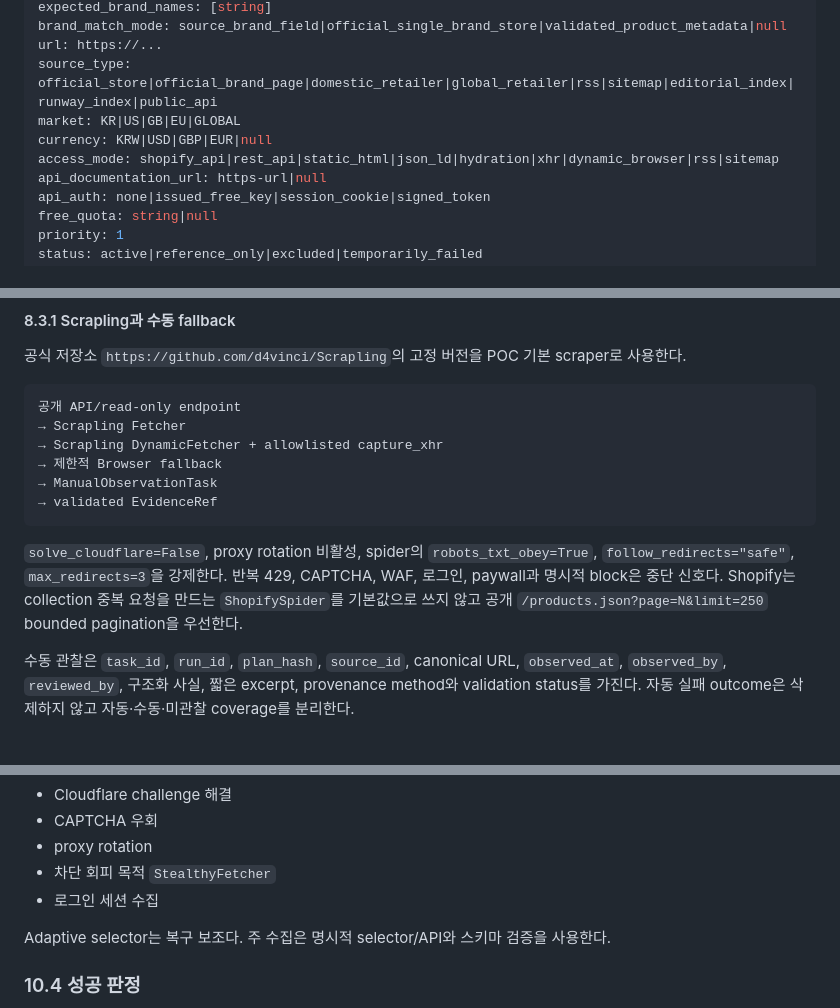
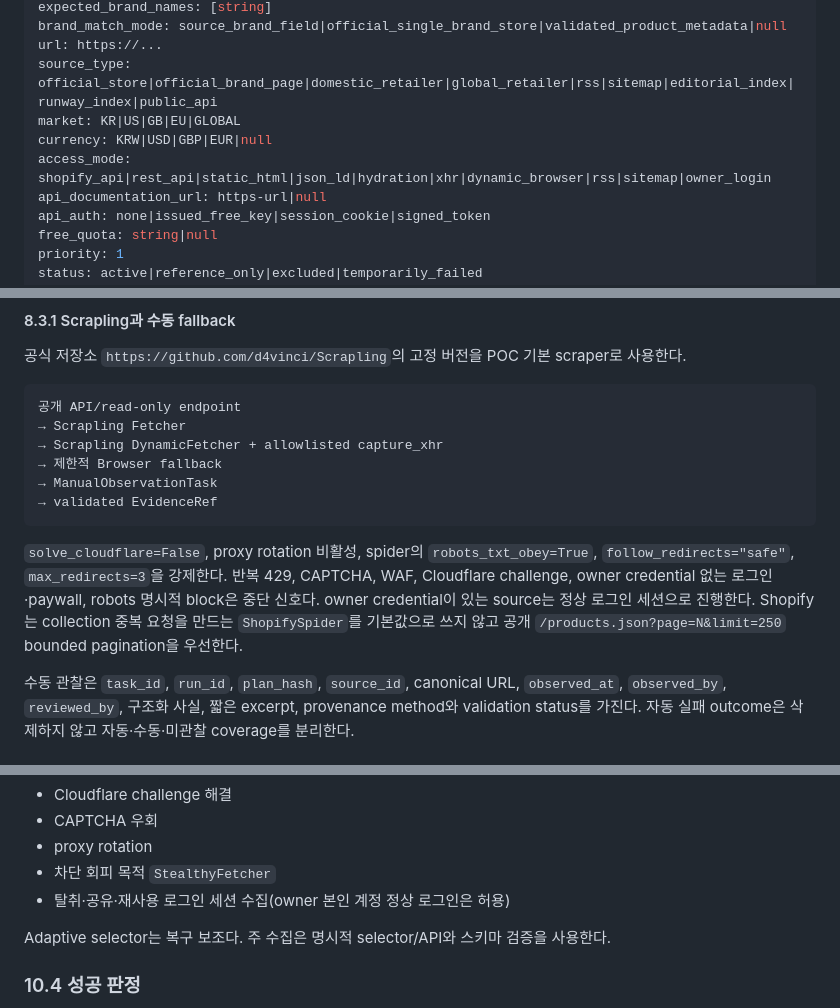
Before and after one commit to YangHyunu/md-trend-agent, a Markdown page: SPEC_V2.md, 3 parts joined by grey strips. Rendered like a GitHub page.

````diff
--- a/SPEC_V2.md
+++ b/SPEC_V2.md
@@ -494,7 +494,7 @@ url: https://...
 source_type: official_store|official_brand_page|domestic_retailer|global_retailer|rss|sitemap|editorial_index|runway_index|public_api
 market: KR|US|GB|EU|GLOBAL
 currency: KRW|USD|GBP|EUR|null
-access_mode: shopify_api|rest_api|static_html|json_ld|hydration|xhr|dynamic_browser|rss|sitemap
+access_mode: shopify_api|rest_api|static_html|json_ld|hydration|xhr|dynamic_browser|rss|sitemap|owner_login
 api_documentation_url: https-url|null
 api_auth: none|issued_free_key|session_cookie|signed_token
 free_quota: string|null
@@ -547,7 +549,7 @@ Source를 `active`로 승격하려면 adapter fixture hash, exact-brand/eligibil
 → validated EvidenceRef
 ```
 
-`solve_cloudflare=False`, proxy rotation 비활성, spider의 `robots_txt_obey=True`, `follow_redirects="safe"`, `max_redirects=3`을 강제한다. 반복 429, CAPTCHA, WAF, 로그인, paywall과 명시적 block은 중단 신호다. Shopify는 collection 중복 요청을 만드는 `ShopifySpider`를 기본값으로 쓰지 않고 공개 `/products.json?page=N&limit=250` bounded pagination을 우선한다.
+`solve_cloudflare=False`, proxy rotation 비활성, spider의 `robots_txt_obey=True`, `follow_redirects="safe"`, `max_redirects=3`을 강제한다. 반복 429, CAPTCHA, WAF, Cloudflare challenge, owner credential 없는 로그인·paywall, robots 명시적 block은 중단 신호다. owner credential이 있는 source는 정상 로그인 세션으로 진행한다. Shopify는 collection 중복 요청을 만드는 `ShopifySpider`를 기본값으로 쓰지 않고 공개 `/products.json?page=N&limit=250` bounded pagination을 우선한다.
 
 수동 관찰은 `task_id`, `run_id`, `plan_hash`, `source_id`, canonical URL, `observed_at`, `observed_by`, `reviewed_by`, 구조화 사실, 짧은 excerpt, provenance method와 validation status를 가진다. 자동 실패 outcome은 삭제하지 않고 자동·수동·미관찰 coverage를 분리한다.
 
@@ -1054,7 +1056,7 @@ Scrapling의 기본 `ShopifySpider`는 사용하지 않는다. 2026-07-22 Guest
 - CAPTCHA 우회
 - proxy rotation
 - 차단 회피 목적 `StealthyFetcher`
-- 로그인 세션 수집
+- 탈취·공유·재사용 로그인 세션 수집(owner 본인 계정 정상 로그인은 허용)
 
 Adaptive selector는 복구 보조다. 주 수집은 명시적 selector/API와 스키마 검증을 사용한다.
 
````
Also changed, not shown: other parts of SPEC_V2.md (+11 -7 lines).
